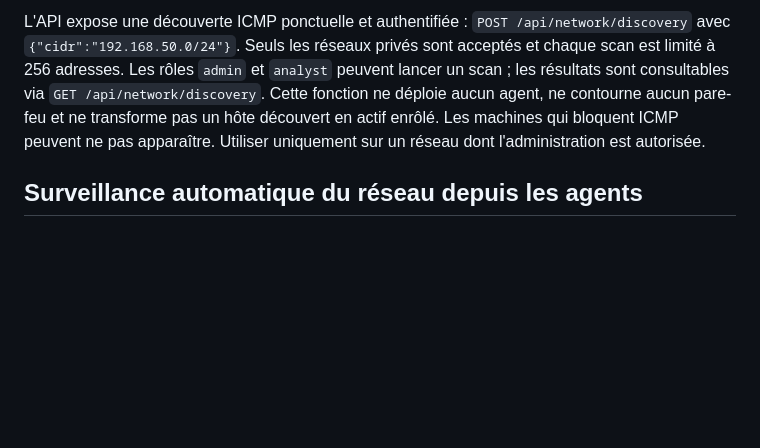
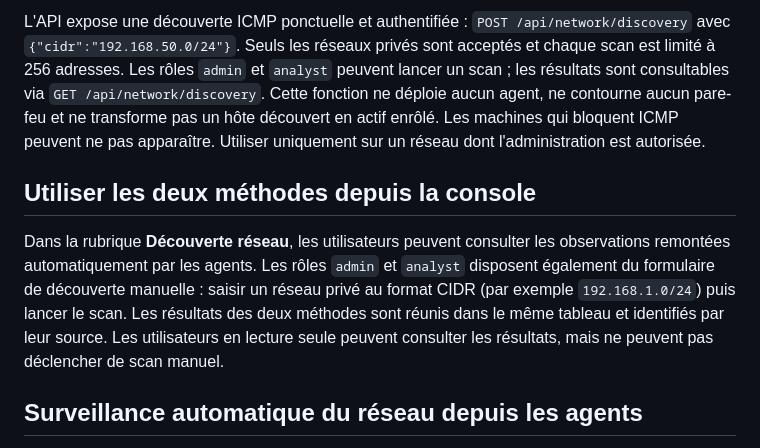
Before and after one commit to INFOTELCOM/Congo-Sec-Vision-Enterprise, a Markdown page: README.md, the part around the change. GitHub-like rendering; blank space fills up the shorter version.

Commit message:
Document both network discovery options in console

```diff
--- a/README.md
+++ b/README.md
@@ -98,6 +98,10 @@ Après le premier heartbeat, ouvrir **Actifs & machines** puis **Vue générale*
 L'API expose une découverte ICMP ponctuelle et authentifiée : `POST /api/network/discovery` avec `{"cidr":"192.168.50.0/24"}`. Seuls les réseaux privés sont acceptés et chaque scan est limité à 256 adresses. Les rôles `admin` et `analyst` peuvent lancer un scan ; les résultats sont consultables via `GET /api/network/discovery`. Cette fonction ne déploie aucun agent, ne contourne aucun pare-feu et ne transforme pas un hôte découvert en actif enrôlé. Les machines qui bloquent ICMP peuvent ne pas apparaître. Utiliser uniquement sur un réseau dont l'administration est autorisée.
 
 
+## Utiliser les deux méthodes depuis la console
+
+Dans la rubrique **Découverte réseau**, les utilisateurs peuvent consulter les observations remontées automatiquement par les agents. Les rôles `admin` et `analyst` disposent également du formulaire de découverte manuelle : saisir un réseau privé au format CIDR (par exemple `192.168.1.0/24`) puis lancer le scan. Les résultats des deux méthodes sont réunis dans le même tableau et identifiés par leur source. Les utilisateurs en lecture seule peuvent consulter les résultats, mais ne peuvent pas déclencher de scan manuel.
+
 ## Surveillance automatique du réseau depuis les agents
 
 Les agents d'extrémité détectent les interfaces IPv4 actives à chaque cycle de collecte et calculent eux-mêmes leurs sous-réseaux privés : aucun CIDR ni aucune adresse IP fixe ne doit être configuré. Lorsqu'un nouveau sous-réseau apparaît, l'agent lance une découverte ICMP bornée (maximum 256 adresses par sous-réseau) et transmet les hôtes joignables à l'API. Le scan est limité à une exécution par sous-réseau et par agent toutes les 10 minutes ; un changement de sous-réseau déclenche une découverte du nouveau réseau. Les observations sont consultables via `GET /api/network/discovery`.
```
